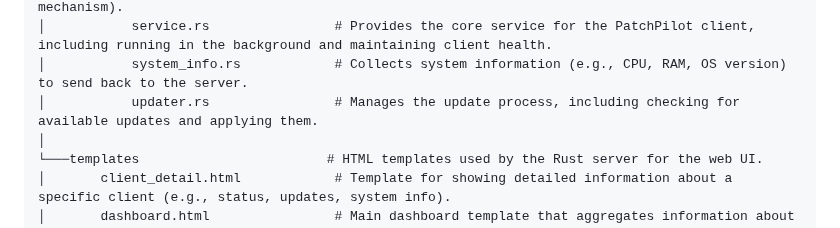
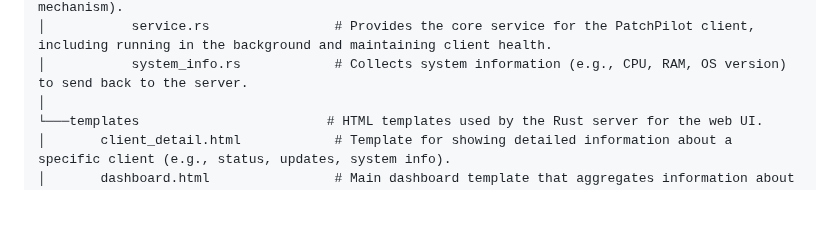
Before and after one commit to gitarman94/PatchPilot, a Markdown page: README.md, the part around the change. Rendered like a GitHub page; blank space fills up the shorter version.

```diff
--- a/README.md
+++ b/README.md
@@ -42,7 +42,6 @@ PatchPilot/
 │           self_update.rs            # Logic for updating the Rust client itself (self-updating mechanism).
 │           service.rs                # Provides the core service for the PatchPilot client, including running in the background and maintaining client health.
 │           system_info.rs            # Collects system information (e.g., CPU, RAM, OS version) to send back to the server.
-│           updater.rs                # Manages the update process, including checking for available updates and applying them.
 │
 └───templates                        # HTML templates used by the Rust server for the web UI.
 │       client_detail.html            # Template for showing detailed information about a specific client (e.g., status, updates, system info).
```
